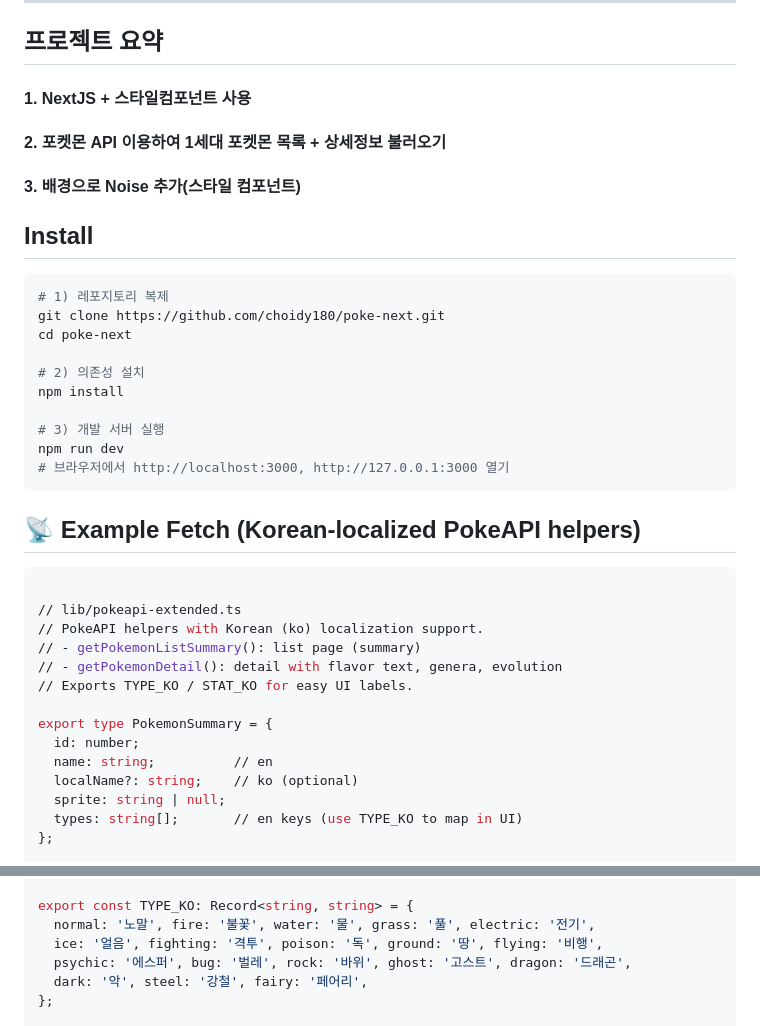
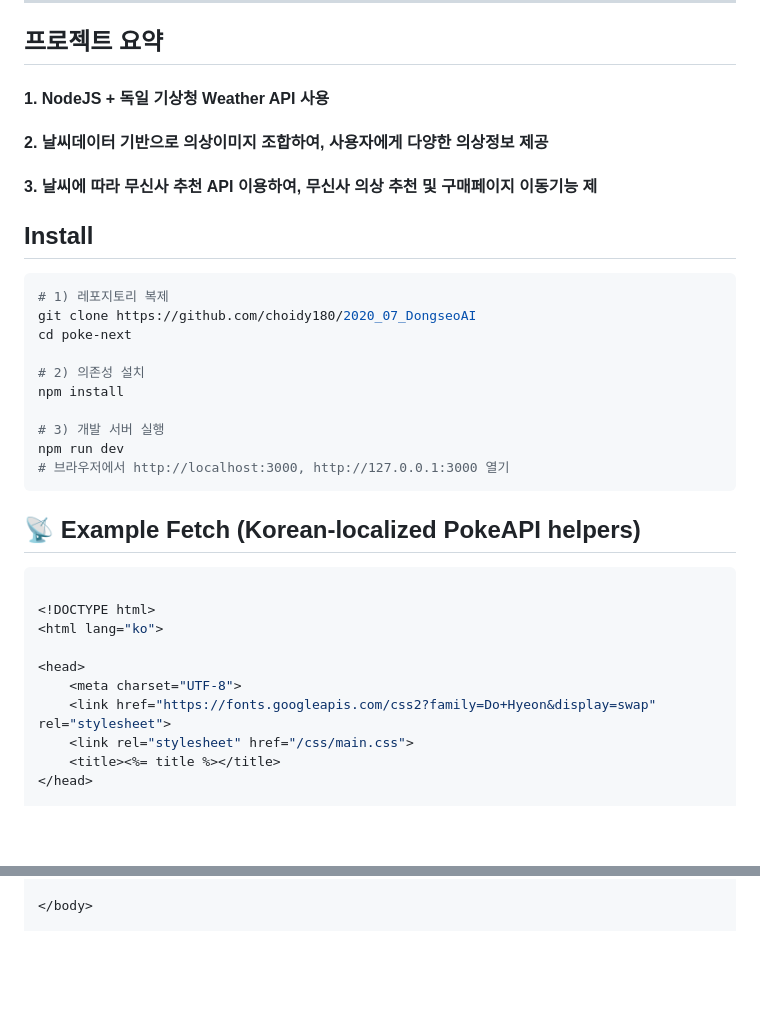
Before and after one commit to choidy180/2020_07_DongseoAI, a Markdown page: README.md, 2 parts joined by grey strips. Drawn GitHub-style; blank space fills up the shorter version.

````diff
--- a/README.md
+++ b/README.md
@@ -49,15 +49,15 @@
 ---
 
 ##  프로젝트 요약
-#### 1. NextJS + 스타일컴포넌트 사용
-#### 2. 포켓몬 API 이용하여 1세대 포켓몬 목록 + 상세정보 불러오기
-#### 3. 배경으로 Noise 추가(스타일 컴포넌트)
+#### 1. NodeJS + 독일 기상청 Weather API 사용
+#### 2. 날씨데이터 기반으로 의상이미지 조합하여, 사용자에게 다양한 의상정보 제공
+#### 3. 날씨에 따라 무신사 추천 API 이용하여, 무신사 의상 추천 및 구매페이지 이동기능 제
 
 
 ##  Install
 ```bash
 # 1) 레포지토리 복제
-git clone https://github.com/choidy180/poke-next.git
+git clone https://github.com/choidy180/2020_07_DongseoAI
 cd poke-next
 
 # 2) 의존성 설치
@@ -71,17 +71,13 @@ npm run dev
 ## 📡 Example Fetch (Korean-localized PokeAPI helpers)
 ```bash
 
-// lib/pokeapi-extended.ts
-// PokeAPI helpers with Korean (ko) localization support.
-// - getPokemonListSummary(): list page (summary)
-// - getPokemonDetail(): detail with flavor text, genera, evolution
-// Exports TYPE_KO / STAT_KO for easy UI labels.
+<!DOCTYPE html>
+<html lang="ko">
 
-export type PokemonSummary = {
-  id: number;
-  name: string;          // en
-  localName?: string;    // ko (optional)
-  sprite: string | null;
-  types: string[];       // en keys (use TYPE_KO to map in UI)
-};
+<head>
+    <meta charset="UTF-8">
+    <link href="https://fonts.googleapis.com/css2?family=Do+Hyeon&display=swap" rel="stylesheet">
+    <link rel="stylesheet" href="/css/main.css">
+    <title><%= title %></title>
+</head>
 
@@ -104,8 +133,3 @@ export type PokemonDetail = {
 
-export const TYPE_KO: Record<string, string> = {
-  normal: '노말', fire: '불꽃', water: '물', grass: '풀', electric: '전기',
-  ice: '얼음', fighting: '격투', poison: '독', ground: '땅', flying: '비행',
-  psychic: '에스퍼', bug: '벌레', rock: '바위', ghost: '고스트', dragon: '드래곤',
-  dark: '악', steel: '강철', fairy: '페어리',
-};
+</body>
 
````
Also changed, not shown: other parts of README.md (+50 -204 lines).
